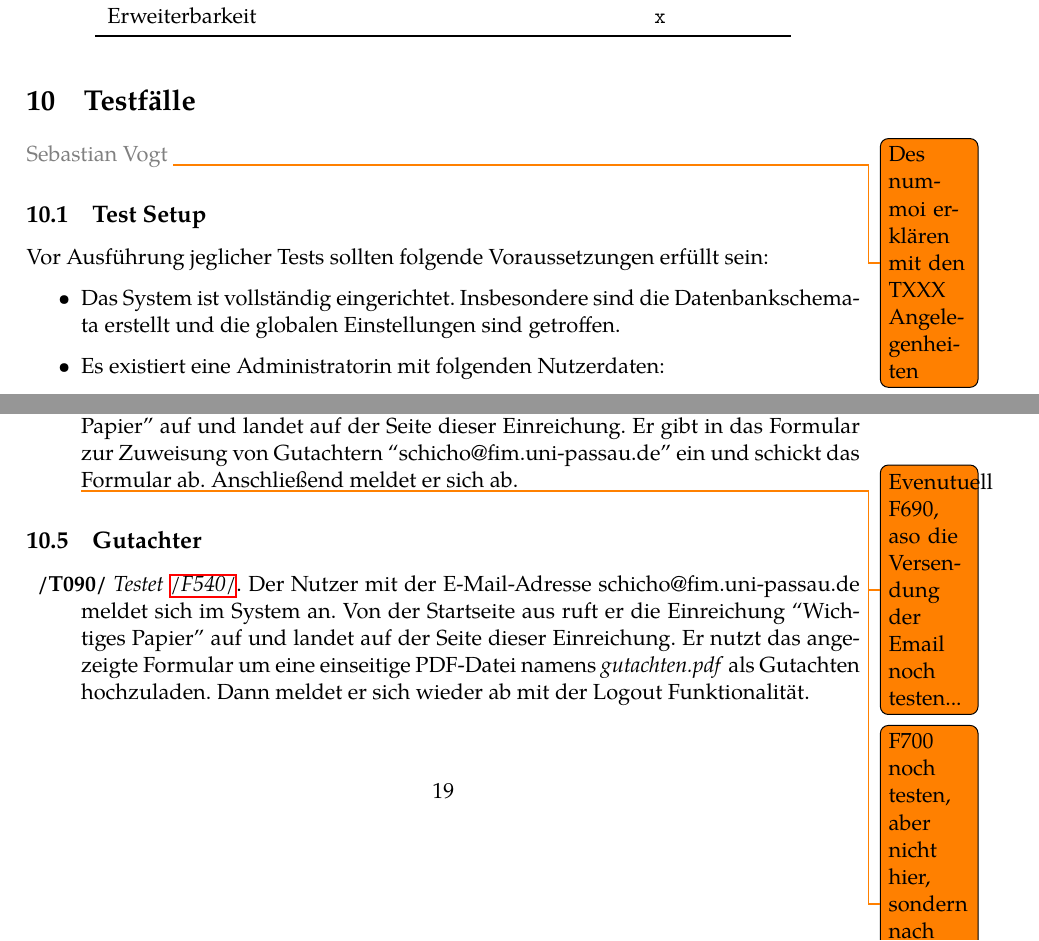
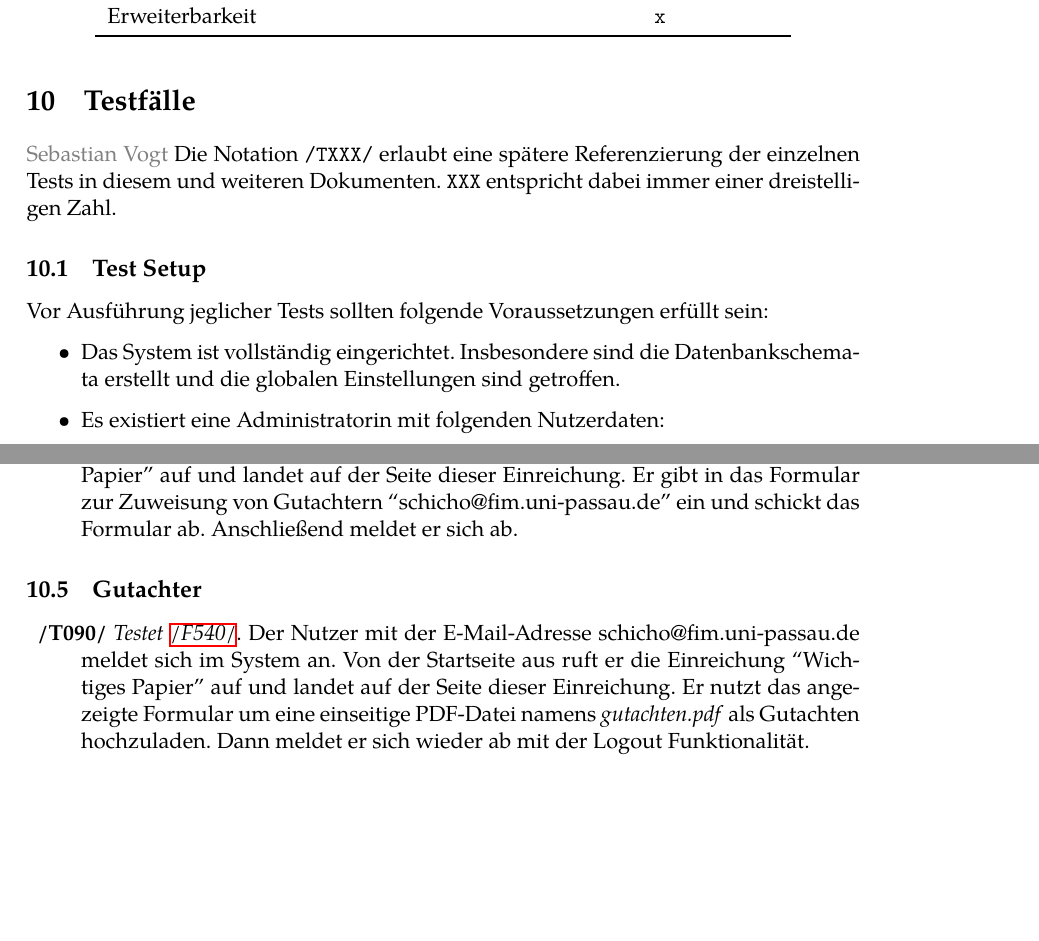
Before and after one commit to guersterst/LasEs, a LaTeX document (docs/Pflichtenheft/Main.tex, which reads docs/Pflichtenheft/Testfaelle.tex): two parts of pages 20 and 22 of 26, joined at a grey line, cut so that both start at the same text, the shorter picture padded with empty space. Compiled offline with XeLaTeX.

Commit message:
remove todods

```diff
--- a/docs/Pflichtenheft/Testfaelle.tex
+++ b/docs/Pflichtenheft/Testfaelle.tex
@@ -1,5 +1,6 @@
 \localauthor{Sebastian Vogt}
-\todo{Des nummoi erklären mit den TXXX Angelegenheiten}
+Die Notation \texttt{/TXXX/} erlaubt eine spätere Referenzierung der einzelnen Tests in diesem und weiteren
+Dokumenten. \texttt{XXX} entspricht dabei immer einer dreistelligen Zahl.
 \subsection{Test Setup}\label{setup}
 Vor Ausführung jeglicher Tests sollten folgende Voraussetzungen erfüllt sein:
 \begin{itemize}
@@ -123,10 +124,6 @@ Die Einstellungen, die von der Administratorin getroffen werden, können so im F
 	Er gibt in das Formular zur Zuweisung von Gutachtern ``schicho@fim.uni-passau.de'' ein und schickt das Formular ab.
 	Anschließend meldet er sich ab.
 
-	\todo{Evenutuell F690, aso die Versendung der Email noch testen...}
-
-	\todo{F700 noch testen, aber nicht hier, sondern nach den Sachen vong Gutachter}
-
 \end{description}
 
 \subsection{Gutachter}
```
